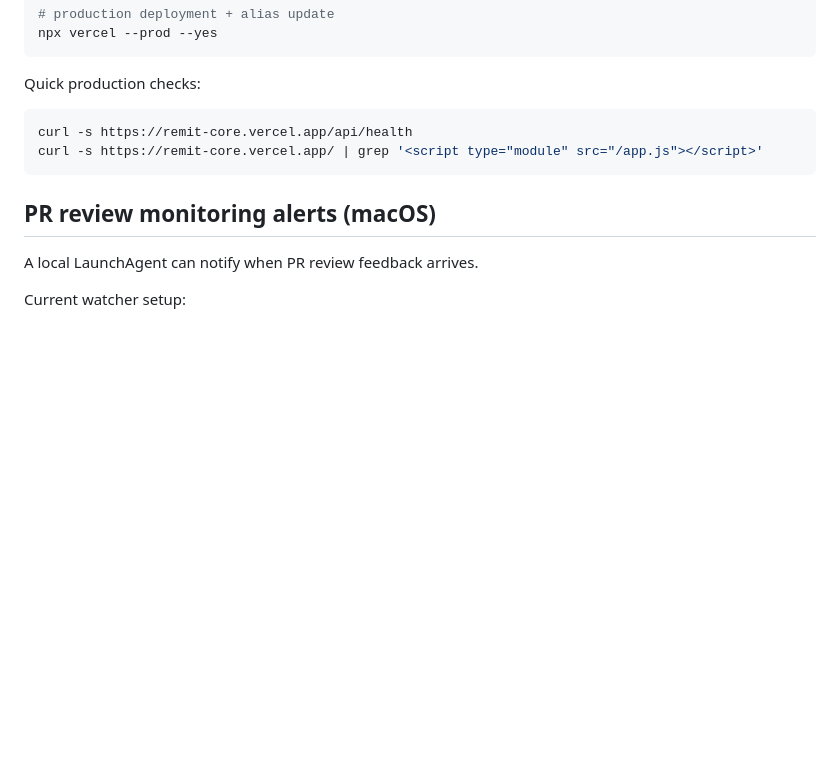
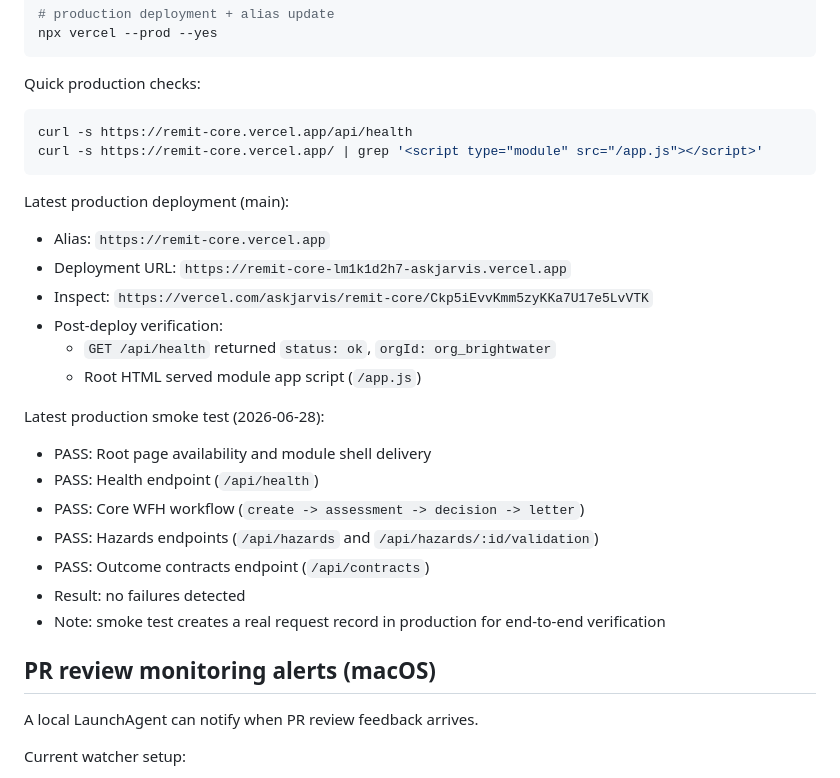
Before and after one commit to CraigRivett540/remit-core, a Markdown page: README.md, the part around the change. GitHub-like rendering; blank space fills up the shorter version.

Commit message:
docs: record production deployment and smoke test status
Add latest production deployment reference and smoke test outcomes to README.

Co-Authored-By: Oz <oz-agent@warp.dev>

````diff
--- a/README.md
+++ b/README.md
@@ -76,6 +76,23 @@ curl -s https://remit-core.vercel.app/api/health
 curl -s https://remit-core.vercel.app/ | grep '<script type="module" src="/app.js"></script>'
 ```
 
+Latest production deployment (main):
+- Alias: `https://remit-core.vercel.app`
+- Deployment URL: `https://remit-core-lm1k1d2h7-askjarvis.vercel.app`
+- Inspect: `https://vercel.com/askjarvis/remit-core/Ckp5iEvvKmm5zyKKa7U17e5LvVTK`
+- Post-deploy verification:
+  - `GET /api/health` returned `status: ok`, `orgId: org_brightwater`
+  - Root HTML served module app script (`/app.js`)
+
+Latest production smoke test (2026-06-28):
+- PASS: Root page availability and module shell delivery
+- PASS: Health endpoint (`/api/health`)
+- PASS: Core WFH workflow (`create -> assessment -> decision -> letter`)
+- PASS: Hazards endpoints (`/api/hazards` and `/api/hazards/:id/validation`)
+- PASS: Outcome contracts endpoint (`/api/contracts`)
+- Result: no failures detected
+- Note: smoke test creates a real request record in production for end-to-end verification
+
 ## PR review monitoring alerts (macOS)
 A local LaunchAgent can notify when PR review feedback arrives.
 
````
